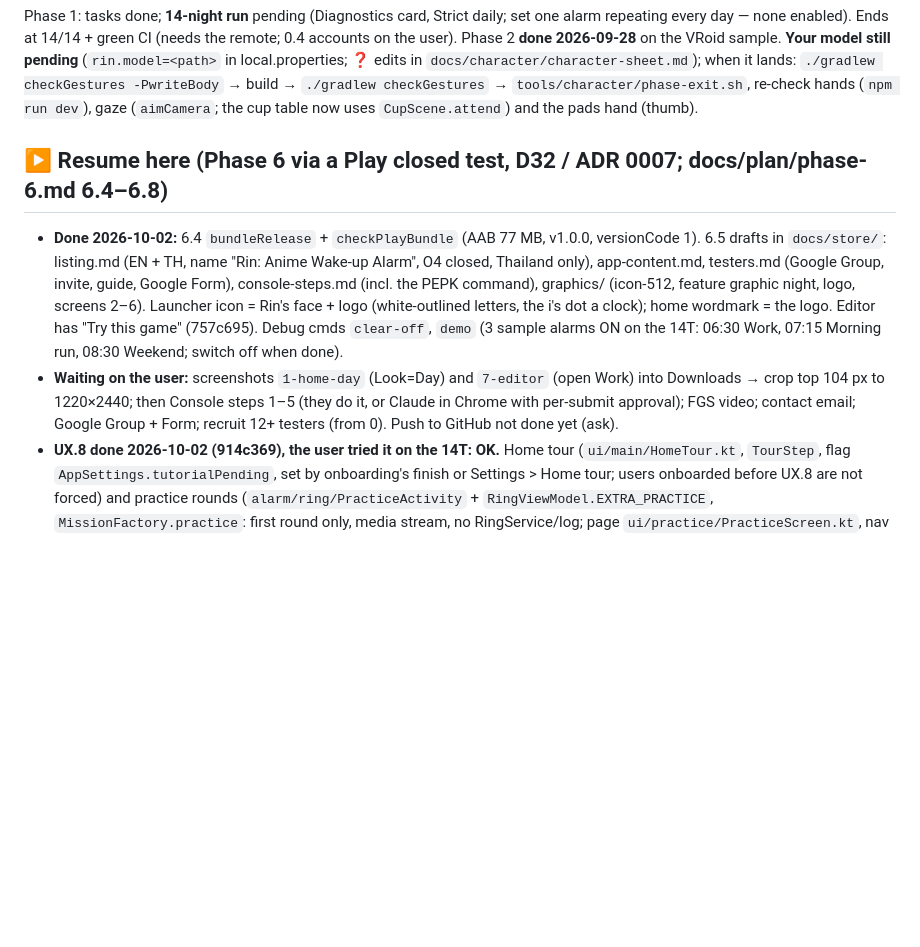
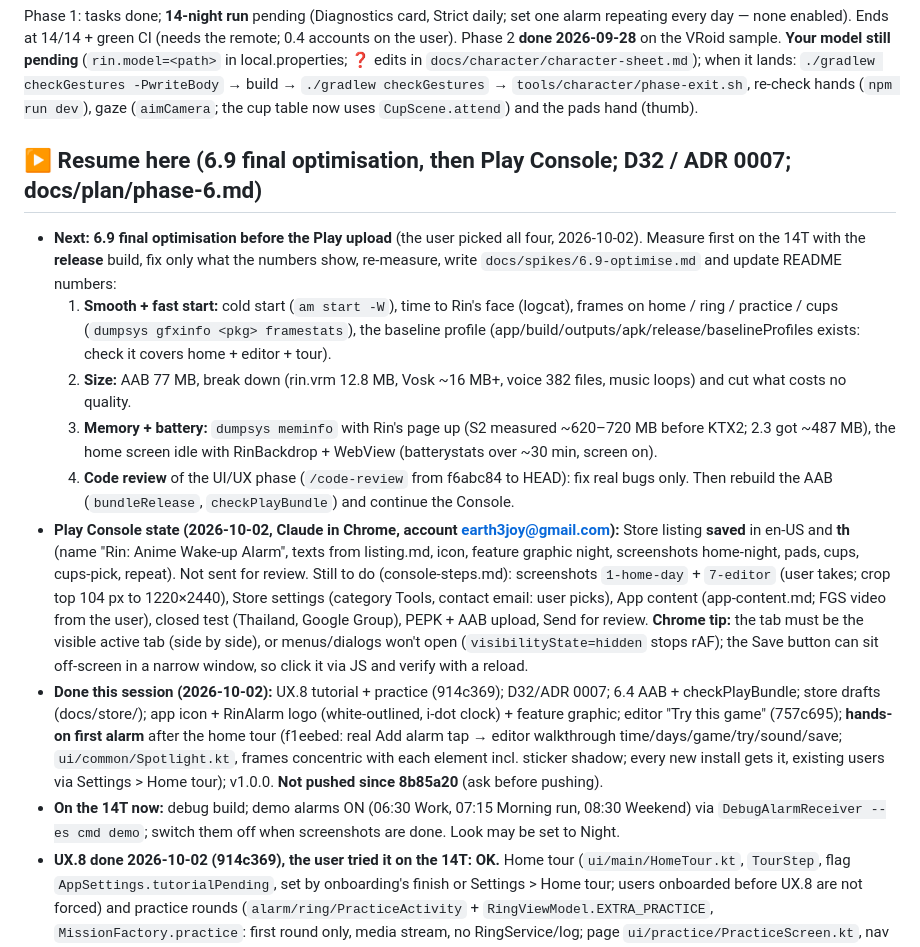
Before and after one commit to Earthkodyai/rin, a Markdown page: docs/STATUS.md, the part around the change. Drawn GitHub-style; blank space fills up the shorter version.

Commit message:
STATUS: store listing saved (en + th); next 6.9 final optimisation, then Play Console
Co-Authored-By: Claude Opus 5.5 <noreply@anthropic.com>

```diff
--- a/docs/STATUS.md
+++ b/docs/STATUS.md
@@ -2,9 +2,16 @@
 
 Phase 1: tasks done; **14-night run** pending (Diagnostics card, Strict daily; set one alarm repeating every day — none enabled). Ends at 14/14 + green CI (needs the remote; 0.4 accounts on the user).
 Phase 2 **done 2026-09-28** on the VRoid sample. **Your model still pending** (`rin.model=<path>` in local.properties; ❓ edits in `docs/character/character-sheet.md`); when it lands: `./gradlew checkGestures -PwriteBody` → build → `./gradlew checkGestures` → `tools/character/phase-exit.sh`, re-check hands (`npm run dev`), gaze (`aimCamera`; the cup table now uses `CupScene.attend`) and the pads hand (thumb).
-## ▶ Resume here (Phase 6 via a Play closed test, D32 / ADR 0007; docs/plan/phase-6.md 6.4–6.8)
-- **Done 2026-10-02:** 6.4 `bundleRelease` + `checkPlayBundle` (AAB 77 MB, v1.0.0, versionCode 1). 6.5 drafts in `docs/store/`: listing.md (EN + TH, name "Rin: Anime Wake-up Alarm", O4 closed, Thailand only), app-content.md, testers.md (Google Group, invite, guide, Google Form), console-steps.md (incl. the PEPK command), graphics/ (icon-512, feature graphic night, logo, screens 2–6). Launcher icon = Rin's face + logo (white-outlined letters, the i's dot a clock); home wordmark = the logo. Editor has "Try this game" (757c695). Debug cmds `clear-off`, `demo` (3 sample alarms ON on the 14T: 06:30 Work, 07:15 Morning run, 08:30 Weekend; switch off when done).
-- **Waiting on the user:** screenshots `1-home-day` (Look=Day) and `7-editor` (open Work) into Downloads → crop top 104 px to 1220×2440; then Console steps 1–5 (they do it, or Claude in Chrome with per-submit approval); FGS video; contact email; Google Group + Form; recruit 12+ testers (from 0). Push to GitHub not done yet (ask).
+## ▶ Resume here (6.9 final optimisation, then Play Console; D32 / ADR 0007; docs/plan/phase-6.md)
+- **Next: 6.9 final optimisation before the Play upload** (the user picked all four, 2026-10-02). Measure first on the 14T with the **release** build, fix only what the numbers show, re-measure, write `docs/spikes/6.9-optimise.md` and update README numbers:
+  1. **Smooth + fast start:** cold start (`am start -W`), time to Rin's face (logcat), frames on home / ring / practice / cups (`dumpsys gfxinfo <pkg> framestats`), the baseline profile (app/build/outputs/apk/release/baselineProfiles exists: check it covers home + editor + tour).
+  2. **Size:** AAB 77 MB, break down (rin.vrm 12.8 MB, Vosk ~16 MB+, voice 382 files, music loops) and cut what costs no quality.
+  3. **Memory + battery:** `dumpsys meminfo` with Rin's page up (S2 measured ~620–720 MB before KTX2; 2.3 got ~487 MB), the home screen idle with RinBackdrop + WebView (batterystats over ~30 min, screen on).
+  4. **Code review** of the UI/UX phase (`/code-review` from f6abc84 to HEAD): fix real bugs only.
+  Then rebuild the AAB (`bundleRelease`, `checkPlayBundle`) and continue the Console.
+- **Play Console state (2026-10-02, Claude in Chrome, account earth3joy@gmail.com):** Store listing **saved** in en-US and **th** (name "Rin: Anime Wake-up Alarm", texts from listing.md, icon, feature graphic night, screenshots home-night, pads, cups, cups-pick, repeat). Not sent for review. Still to do (console-steps.md): screenshots `1-home-day` + `7-editor` (user takes; crop top 104 px to 1220×2440), Store settings (category Tools, contact email: user picks), App content (app-content.md; FGS video from the user), closed test (Thailand, Google Group), PEPK + AAB upload, Send for review. **Chrome tip:** the tab must be the visible active tab (side by side), or menus/dialogs won't open (`visibilityState=hidden` stops rAF); the Save button can sit off-screen in a narrow window, so click it via JS and verify with a reload.
+- **Done this session (2026-10-02):** UX.8 tutorial + practice (914c369); D32/ADR 0007; 6.4 AAB + checkPlayBundle; store drafts (docs/store/); app icon + RinAlarm logo (white-outlined, i-dot clock) + feature graphic; editor "Try this game" (757c695); **hands-on first alarm** after the home tour (f1eebed: real Add alarm tap → editor walkthrough time/days/game/try/sound/save; `ui/common/Spotlight.kt`, frames concentric with each element incl. sticker shadow; every new install gets it, existing users via Settings > Home tour); v1.0.0. **Not pushed since 8b85a20** (ask before pushing).
+- **On the 14T now:** debug build; demo alarms ON (06:30 Work, 07:15 Morning run, 08:30 Weekend) via `DebugAlarmReceiver --es cmd demo`; switch them off when screenshots are done. Look may be set to Night.
 - **UX.8 done 2026-10-02 (914c369), the user tried it on the 14T: OK.** Home tour (`ui/main/HomeTour.kt`, `TourStep`, flag `AppSettings.tutorialPending`, set by onboarding's finish or Settings > Home tour; users onboarded before UX.8 are not forced) and practice rounds (`alarm/ring/PracticeActivity` + `RingViewModel.EXTRA_PRACTICE`, `MissionFactory.practice`: first round only, media stream, no RingService/log; page `ui/practice/PracticeScreen.kt`, nav `Practice`, also Settings > Try the games). Tips are silent text in Rin's bubble; her one clip is `game.intro.02`.
 - **Sound preview done 2026-10-02** (696242f): tapping a sound tile plays 6 s on the media stream (+6 dB), `alarm/ring/SoundPreview.kt`.
 - **UX.7 (2026-10-02):** four alarm themes the user approved by ear on the 14T (magic=2 "Magic morning", cafe=3 "Sweet bistro", arcade=2 "Arcade morning", nature=3 "Forest morning"; loops in D:/RinAlarm-music/out, `rin.music=D\:/RinAlarm-music/out`, escape the colon or lint PropertyEscape fails; `lintAnalyzeDebug --rerun` after editing local.properties). Editor game/sound tiles carry minimal code-drawn marks (ui/editor/TileArt.kt `TileMark`: shuffle, pads, cup+ball, bubble+A, button, sparkle, coffee cup, pixel heart, leaf, square wave), names wrap to 2 lines. The user tried AI pictures first (Gemini web app; the API has no free image tier) and then chose minimal marks; the pictures are only in git history. Debug hook `--es sound <id>`. QR removed (D31).
```
Also changed, not shown: docs/plan/phase-6.md (+2 -1 lines).
